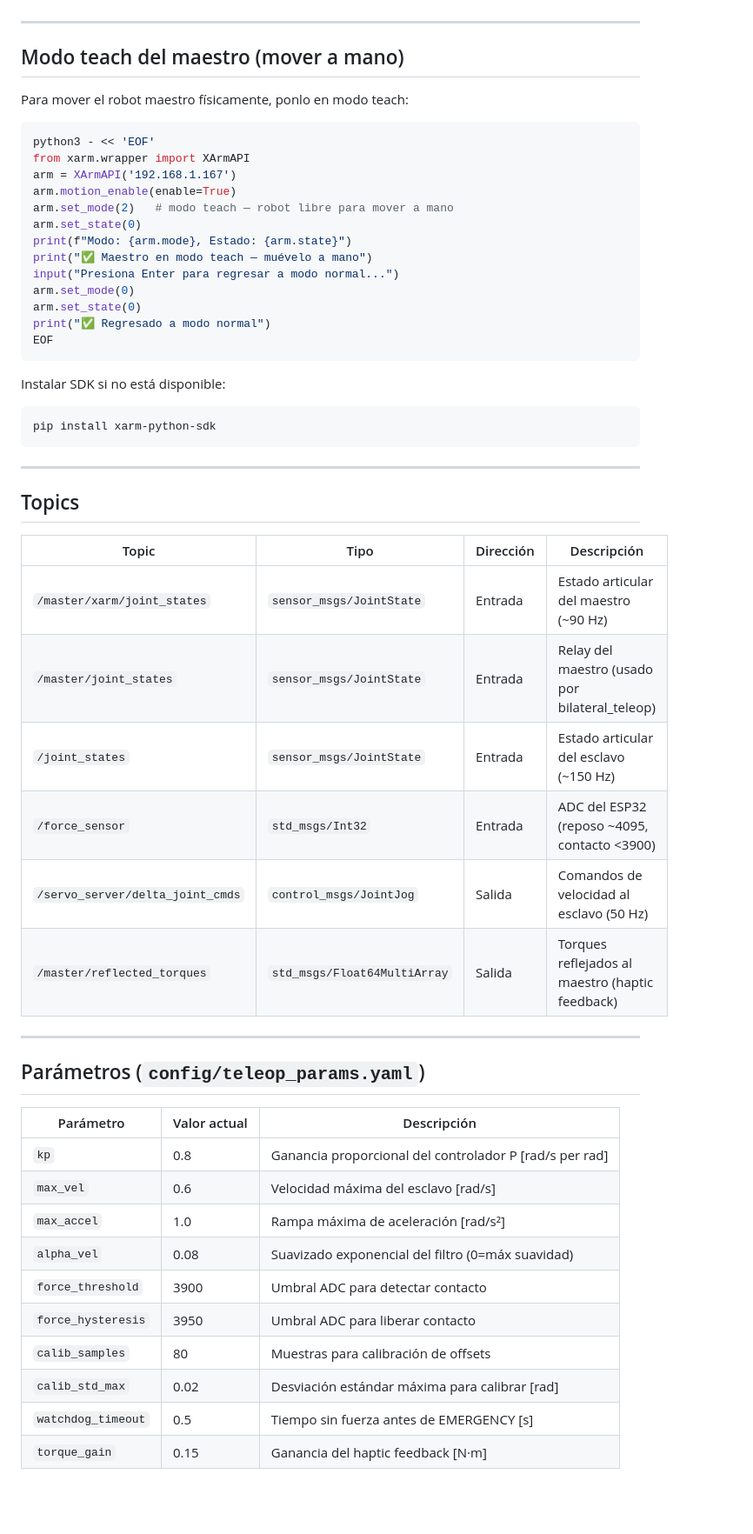
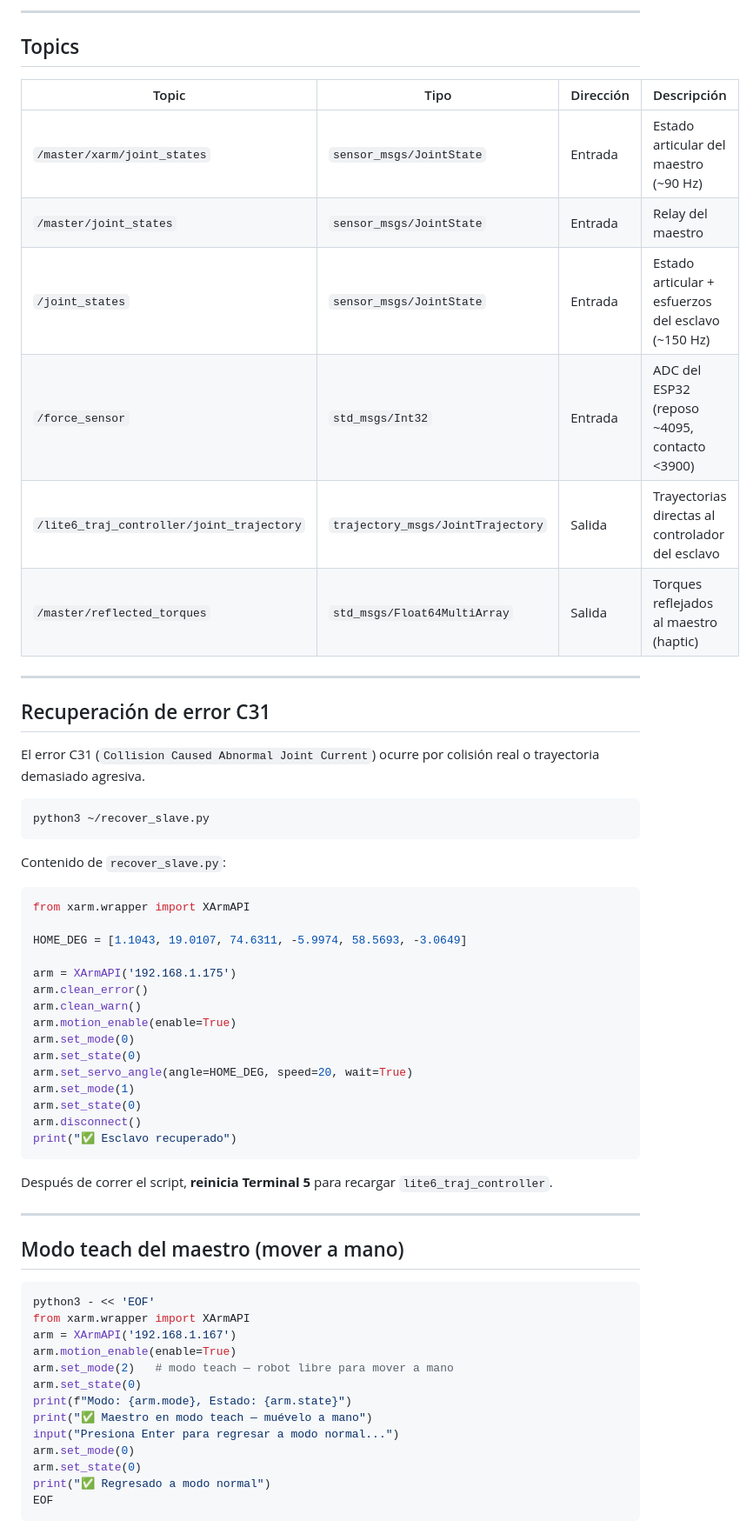
Before and after one commit to htovarm7/Challenge-Kinematics, a Markdown page: src/haptic_teleop/README.md, the part around one of its changes. Shown at 87% size. GitHub-like rendering; blank space fills up the shorter version.

Commit message:
docs: enhance README.md with detailed installation steps, terminal sequences, and parameter descriptions for haptic teleoperation

````diff
--- a/src/haptic_teleop/README.md
+++ b/src/haptic_teleop/README.md
@@ -115,9 +193,50 @@ Espera: `✅ Calibración OK → RUNNING`
+---
+
+## Topics
+
+| Topic | Tipo | Dirección | Descripción |
+|---|---|---|---|
+| `/master/xarm/joint_states` | `sensor_msgs/JointState` | Entrada | Estado articular del maestro (~90 Hz) |
+| `/master/joint_states` | `sensor_msgs/JointState` | Entrada | Relay del maestro |
+| `/joint_states` | `sensor_msgs/JointState` | Entrada | Estado articular + esfuerzos del esclavo (~150 Hz) |
+| `/force_sensor` | `std_msgs/Int32` | Entrada | ADC del ESP32 (reposo ~4095, contacto <3900) |
+| `/lite6_traj_controller/joint_trajectory` | `trajectory_msgs/JointTrajectory` | Salida | Trayectorias directas al controlador del esclavo |
+| `/master/reflected_torques` | `std_msgs/Float64MultiArray` | Salida | Torques reflejados al maestro (haptic) |
+
+---
+
+## Recuperación de error C31
+
+El error C31 (`Collision Caused Abnormal Joint Current`) ocurre por colisión real o trayectoria demasiado agresiva.
+
+```bash
+python3 ~/recover_slave.py
+```
+
+Contenido de `recover_slave.py`:
+```python
+from xarm.wrapper import XArmAPI
+
+HOME_DEG = [1.1043, 19.0107, 74.6311, -5.9974, 58.5693, -3.0649]
+
+arm = XArmAPI('192.168.1.175')
+arm.clean_error()
+arm.clean_warn()
+arm.motion_enable(enable=True)
+arm.set_mode(0)
+arm.set_state(0)
+arm.set_servo_angle(angle=HOME_DEG, speed=20, wait=True)
+arm.set_mode(1)
+arm.set_state(0)
+arm.disconnect()
+print("✅ Esclavo recuperado")
+```
+
+Después de correr el script, **reinicia Terminal 5** para recargar `lite6_traj_controller`.
 
 ---
 
 ## Modo teach del maestro (mover a mano)
-
-Para mover el robot maestro físicamente, ponlo en modo teach:
 
 ```bash
 python3 - << 'EOF'
@@ -135,38 +254,3 @@ print("✅ Regresado a modo normal")
 EOF
 ```
 
-Instalar SDK si no está disponible:
-```bash
-pip install xarm-python-sdk
-```
-
----
-
-## Topics
-
-| Topic | Tipo | Dirección | Descripción |
-|---|---|---|---|
-| `/master/xarm/joint_states` | `sensor_msgs/JointState` | Entrada | Estado articular del maestro (~90 Hz) |
-| `/master/joint_states` | `sensor_msgs/JointState` | Entrada | Relay del maestro (usado por bilateral_teleop) |
-| `/joint_states` | `sensor_msgs/JointState` | Entrada | Estado articular del esclavo (~150 Hz) |
-| `/force_sensor` | `std_msgs/Int32` | Entrada | ADC del ESP32 (reposo ~4095, contacto <3900) |
-| `/servo_server/delta_joint_cmds` | `control_msgs/JointJog` | Salida | Comandos de velocidad al esclavo (50 Hz) |
-| `/master/reflected_torques` | `std_msgs/Float64MultiArray` | Salida | Torques reflejados al maestro (haptic feedback) |
-
----
-
-## Parámetros (`config/teleop_params.yaml`)
-
-| Parámetro | Valor actual | Descripción |
-|---|---|---|
-| `kp` | 0.8 | Ganancia proporcional del controlador P [rad/s per rad] |
-| `max_vel` | 0.6 | Velocidad máxima del esclavo [rad/s] |
-| `max_accel` | 1.0 | Rampa máxima de aceleración [rad/s²] |
-| `alpha_vel` | 0.08 | Suavizado exponencial del filtro (0=máx suavidad) |
-| `force_threshold` | 3900 | Umbral ADC para detectar contacto |
-| `force_hysteresis` | 3950 | Umbral ADC para liberar contacto |
-| `calib_samples` | 80 | Muestras para calibración de offsets |
-| `calib_std_max` | 0.02 | Desviación estándar máxima para calibrar [rad] |
-| `watchdog_timeout` | 0.5 | Tiempo sin fuerza antes de EMERGENCY [s] |
-| `torque_gain` | 0.15 | Ganancia del haptic feedback [N·m] |
-
````
Also changed, not shown: other parts of src/haptic_teleop/README.md (+106 -51 lines).
